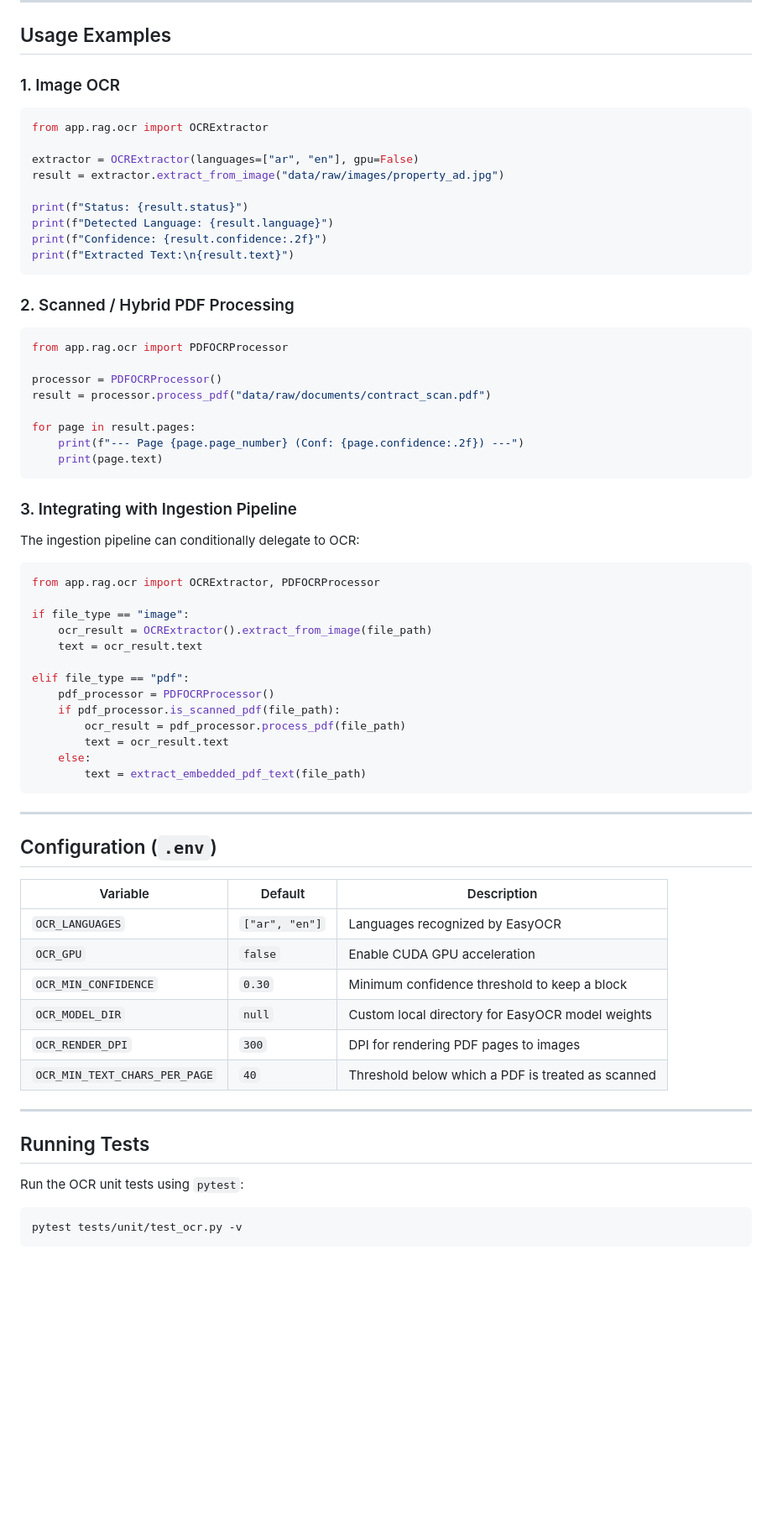
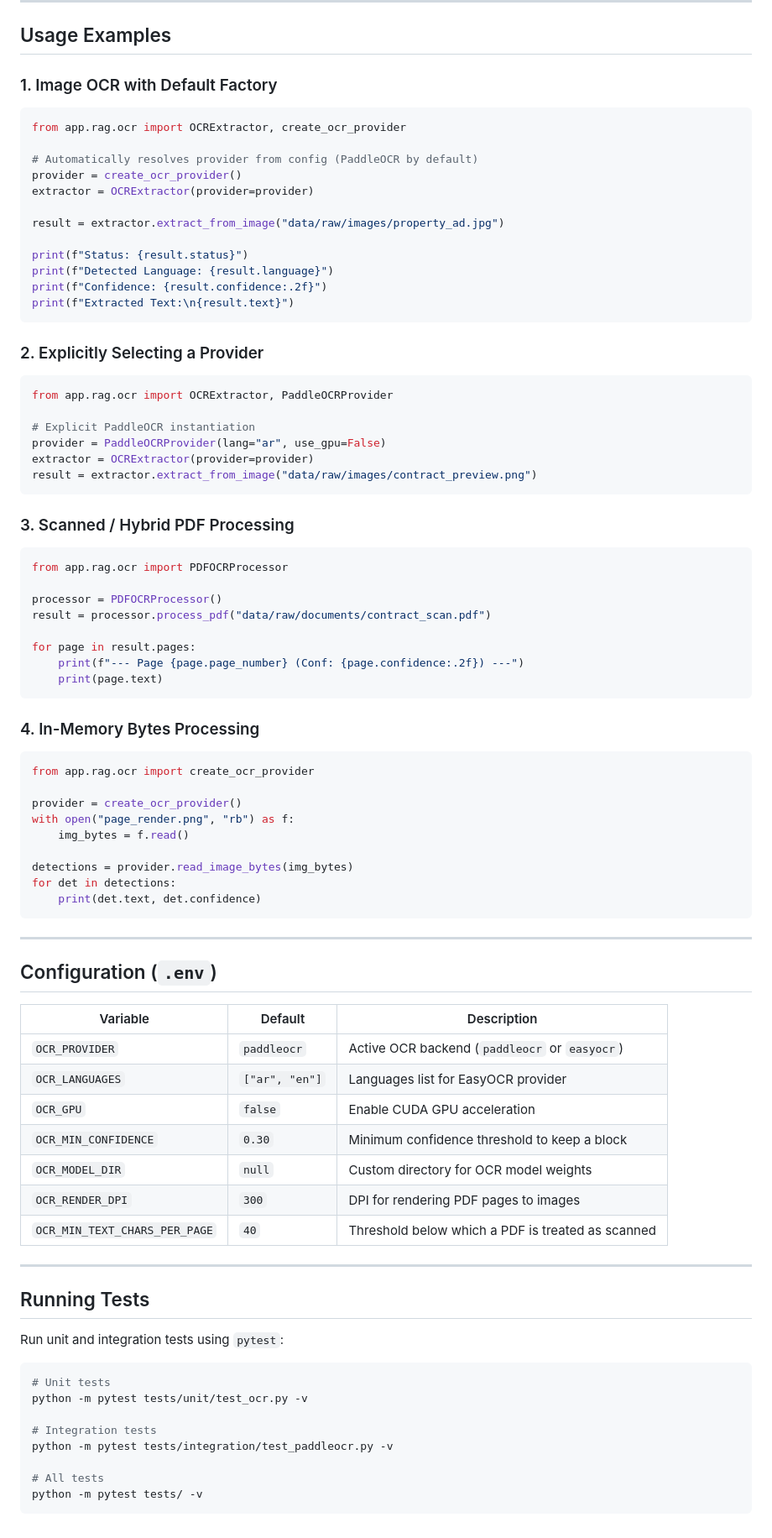
Before and after one commit to Real-Estate-Zawolf-ai/Real_estate, a Markdown page: docs/ocr.md, the part around one of its changes. Shown at 84% size. Drawn GitHub-style; blank space fills up the shorter version.

Commit message:
docs(ocr): update documentation with PaddleOCR architecture and provider comparison

````diff
--- a/docs/ocr.md
+++ b/docs/ocr.md
@@ -89,12 +109,15 @@ OCRResult:
 
 ## Usage Examples
 
-### 1. Image OCR
+### 1. Image OCR with Default Factory
 
 ```python
-from app.rag.ocr import OCRExtractor
+from app.rag.ocr import OCRExtractor, create_ocr_provider
 
-extractor = OCRExtractor(languages=["ar", "en"], gpu=False)
+# Automatically resolves provider from config (PaddleOCR by default)
+provider = create_ocr_provider()
+extractor = OCRExtractor(provider=provider)
+
 result = extractor.extract_from_image("data/raw/images/property_ad.jpg")
 
 print(f"Status: {result.status}")
@@ -103,7 +126,18 @@ print(f"Confidence: {result.confidence:.2f}")
 print(f"Extracted Text:\n{result.text}")
 ```
 
-### 2. Scanned / Hybrid PDF Processing
+### 2. Explicitly Selecting a Provider
+
+```python
+from app.rag.ocr import OCRExtractor, PaddleOCRProvider
+
+# Explicit PaddleOCR instantiation
+provider = PaddleOCRProvider(lang="ar", use_gpu=False)
+extractor = OCRExtractor(provider=provider)
+result = extractor.extract_from_image("data/raw/images/contract_preview.png")
+```
+
+### 3. Scanned / Hybrid PDF Processing
 
 ```python
 from app.rag.ocr import PDFOCRProcessor
@@ -116,24 +150,18 @@ for page in result.pages:
     print(page.text)
 ```
 
-### 3. Integrating with Ingestion Pipeline
-
-The ingestion pipeline can conditionally delegate to OCR:
+### 4. In-Memory Bytes Processing
 
 ```python
-from app.rag.ocr import OCRExtractor, PDFOCRProcessor
+from app.rag.ocr import create_ocr_provider
 
-if file_type == "image":
-    ocr_result = OCRExtractor().extract_from_image(file_path)
-    text = ocr_result.text
+provider = create_ocr_provider()
+with open("page_render.png", "rb") as f:
+    img_bytes = f.read()
 
-elif file_type == "pdf":
-    pdf_processor = PDFOCRProcessor()
-    if pdf_processor.is_scanned_pdf(file_path):
-        ocr_result = pdf_processor.process_pdf(file_path)
-        text = ocr_result.text
-    else:
-        text = extract_embedded_pdf_text(file_path)
+detections = provider.read_image_bytes(img_bytes)
+for det in detections:
+    print(det.text, det.confidence)
 ```
 
 ---
@@ -142,10 +170,11 @@ elif file_type == "pdf":
 
 | Variable | Default | Description |
 |---|---|---|
-| `OCR_LANGUAGES` | `["ar", "en"]` | Languages recognized by EasyOCR |
+| `OCR_PROVIDER` | `paddleocr` | Active OCR backend (`paddleocr` or `easyocr`) |
+| `OCR_LANGUAGES` | `["ar", "en"]` | Languages list for EasyOCR provider |
 | `OCR_GPU` | `false` | Enable CUDA GPU acceleration |
 | `OCR_MIN_CONFIDENCE` | `0.30` | Minimum confidence threshold to keep a block |
-| `OCR_MODEL_DIR` | `null` | Custom local directory for EasyOCR model weights |
+| `OCR_MODEL_DIR` | `null` | Custom directory for OCR model weights |
 | `OCR_RENDER_DPI` | `300` | DPI for rendering PDF pages to images |
 | `OCR_MIN_TEXT_CHARS_PER_PAGE` | `40` | Threshold below which a PDF is treated as scanned |
 
@@ -153,8 +182,15 @@ elif file_type == "pdf":
 
 ## Running Tests
 
-Run the OCR unit tests using `pytest`:
+Run unit and integration tests using `pytest`:
 
 ```bash
-pytest tests/unit/test_ocr.py -v
+# Unit tests
+python -m pytest tests/unit/test_ocr.py -v
+
+# Integration tests
+python -m pytest tests/integration/test_paddleocr.py -v
+
+# All tests
+python -m pytest tests/ -v
 ```
````
Also changed, not shown: other parts of docs/ocr.md (+31 -11 lines).
